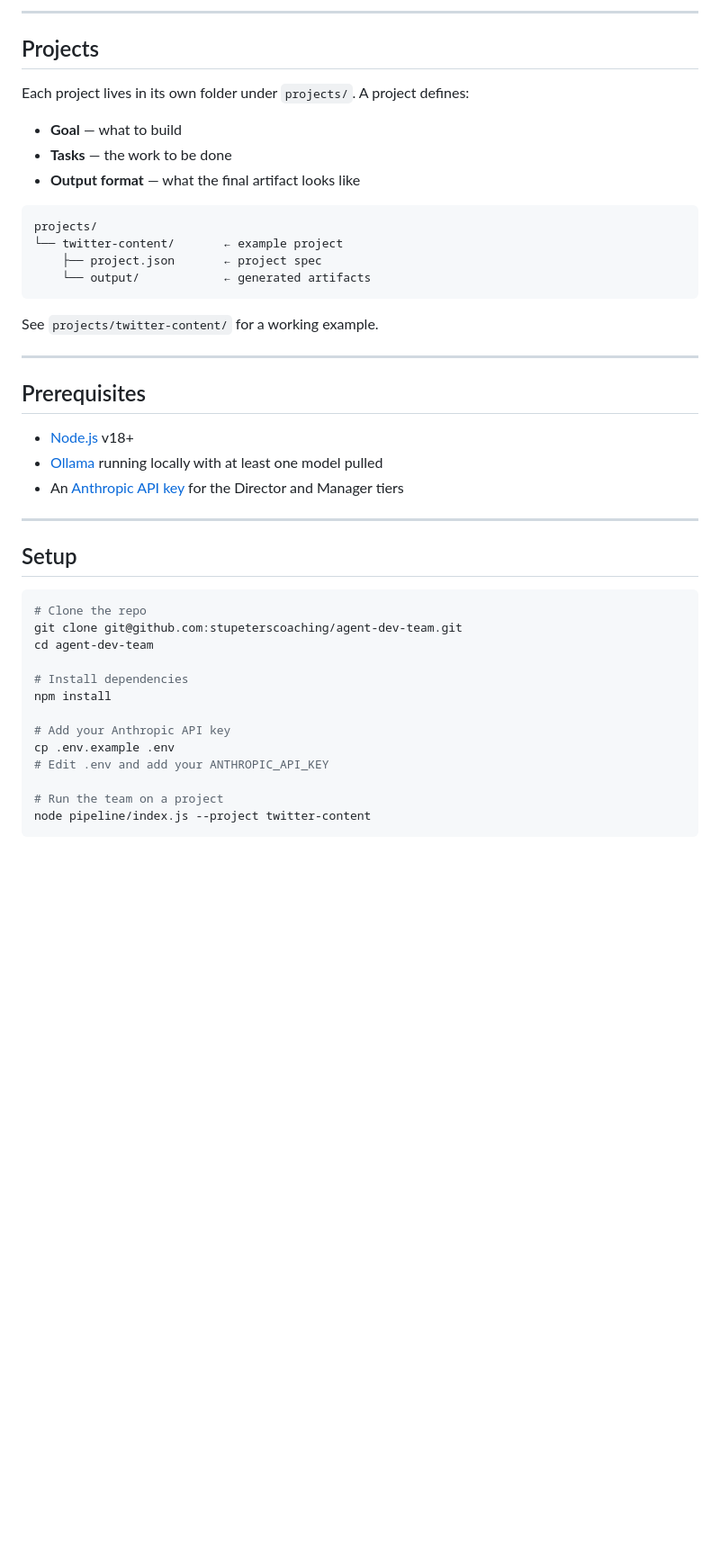
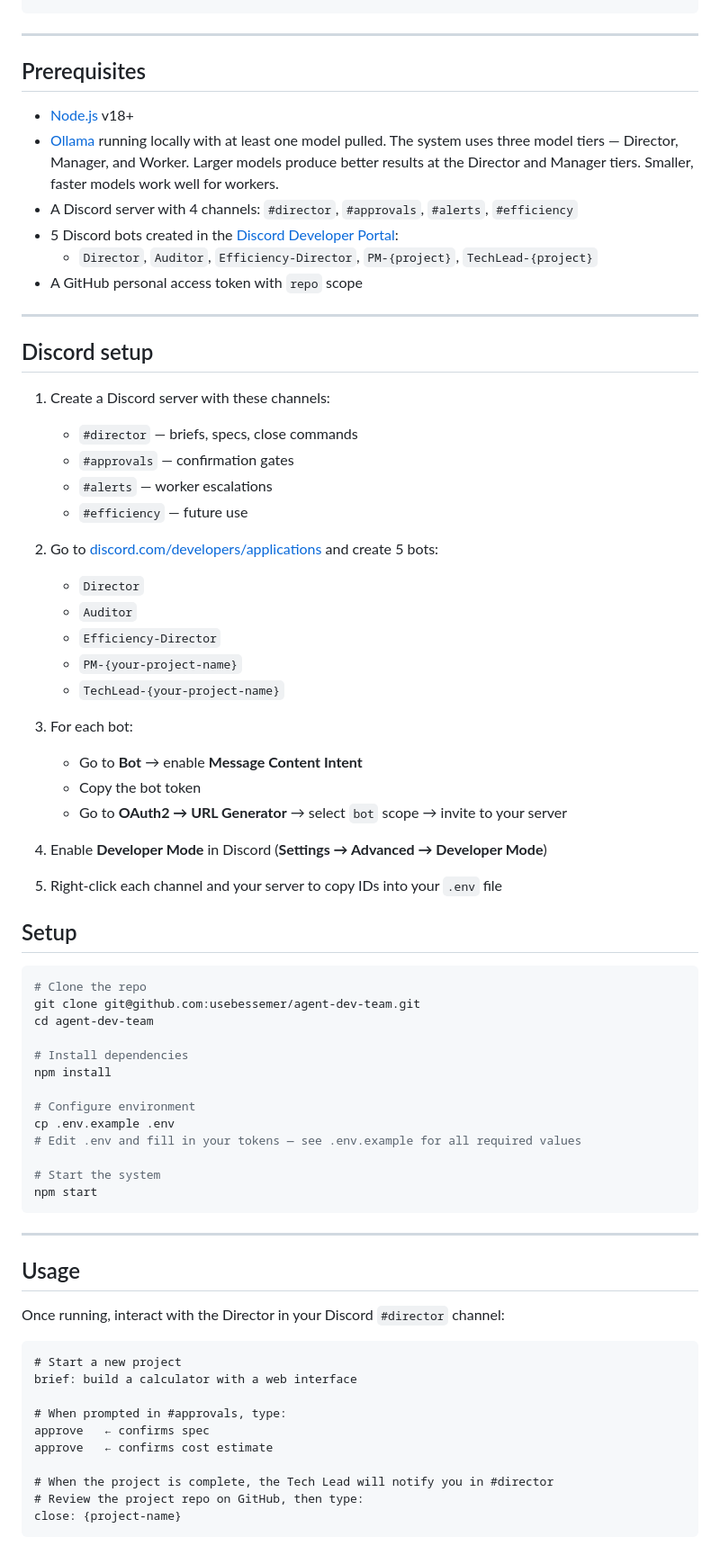
Before and after one commit to stupeterscoaching/agent-dev-team, a Markdown page: README.md, the part around one of its changes. Shown at 90% size. GitHub-like rendering; blank space fills up the shorter version.

````diff
--- a/README.md
+++ b/README.md
@@ -83,45 +60,74 @@ Models are assigned per tier in `config.json`. Swap any tier without touching th
----
-
-## Projects
-
-Each project lives in its own folder under `projects/`. A project defines:
-
-- **Goal** — what to build
-- **Tasks** — the work to be done
-- **Output format** — what the final artifact looks like
-
-```
-projects/
-└── twitter-content/       ← example project
-    ├── project.json       ← project spec
-    └── output/            ← generated artifacts
-```
-
-See `projects/twitter-content/` for a working example.
 
 ---
 
 ## Prerequisites
 
 - [Node.js](https://nodejs.org) v18+
-- [Ollama](https://ollama.com) running locally with at least one model pulled
-- An [Anthropic API key](https://console.anthropic.com) for the Director and Manager tiers
+- [Ollama](https://ollama.com) running locally with at least one model pulled. The system uses three model tiers — Director, Manager, and Worker. Larger models produce better results at the Director and Manager tiers. Smaller, faster models work well for workers.
+- A Discord server with 4 channels: `#director`, `#approvals`, `#alerts`, `#efficiency`
+- 5 Discord bots created in the [Discord Developer Portal](https://discord.com/developers/applications):
+  - `Director`, `Auditor`, `Efficiency-Director`, `PM-{project}`, `TechLead-{project}`
+- A GitHub personal access token with `repo` scope
+---
 
----
+## Discord setup
+
+1. Create a Discord server with these channels:
+   - `#director` — briefs, specs, close commands
+   - `#approvals` — confirmation gates
+   - `#alerts` — worker escalations
+   - `#efficiency` — future use
+
+2. Go to [discord.com/developers/applications](https://discord.com/developers/applications) and create 5 bots:
+   - `Director`
+   - `Auditor`
+   - `Efficiency-Director`
+   - `PM-{your-project-name}`
+   - `TechLead-{your-project-name}`
+
+3. For each bot:
+   - Go to **Bot** → enable **Message Content Intent**
+   - Copy the bot token
+   - Go to **OAuth2 → URL Generator** → select `bot` scope → invite to your server
+
+4. Enable **Developer Mode** in Discord (**Settings → Advanced → Developer Mode**)
+
+5. Right-click each channel and your server to copy IDs into your `.env` file
 
 ## Setup
 
 ```bash
 # Clone the repo
-git clone git@github.com:stupeterscoaching/agent-dev-team.git
+git clone git@github.com:usebessemer/agent-dev-team.git
 cd agent-dev-team
 
 # Install dependencies
 npm install
 
-# Add your Anthropic API key
+# Configure environment
 cp .env.example .env
-# Edit .env and add your ANTHROPIC_API_KEY
+# Edit .env and fill in your tokens — see .env.example for all required values
 
-# Run the team on a project
-node pipeline/index.js --project twitter-content
+# Start the system
+npm start
+```
+
+---
+
+## Usage
+
+Once running, interact with the Director in your Discord `#director` channel:
+
+```
+# Start a new project
+brief: build a calculator with a web interface
+
+# When prompted in #approvals, type:
+approve   ← confirms spec
+approve   ← confirms cost estimate
+
+# When the project is complete, the Tech Lead will notify you in #director
+# Review the project repo on GitHub, then type:
+close: {project-name}
+```
+
````
Also changed, not shown: other parts of README.md (+100 -89 lines).
